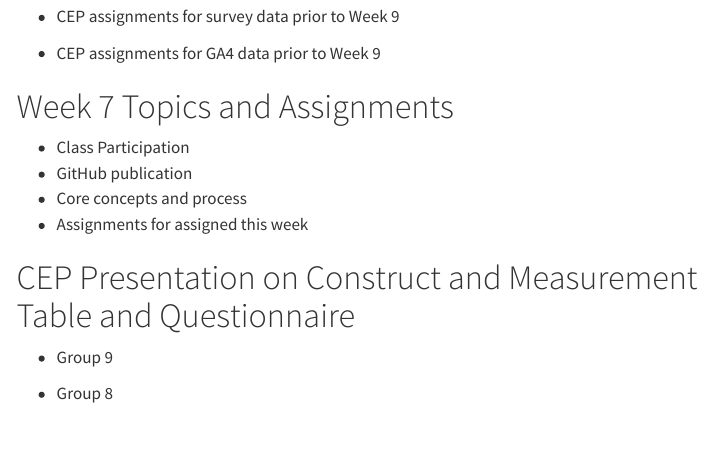
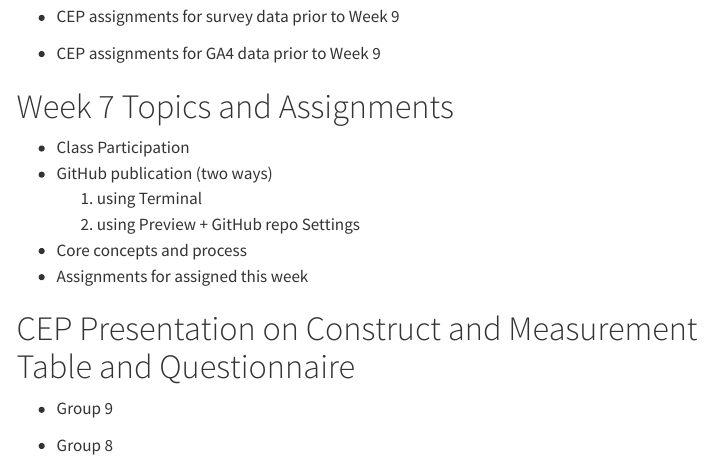
Before and after one commit to jaejungca/my-class-notes, a Quarto document (classnotes-w07.qmd): the page in a window 1100 px wide, from 4760 px down. Rendered offline with R 4.5, knitr and Pandoc in place of Quarto, with nearby package versions; menus at the side of the page are left out.

Commit message:
revision

```diff
--- a/classnotes-w07.qmd
+++ b/classnotes-w07.qmd
@@ -116,7 +116,9 @@ Clear rules and clear norms won’t eliminate every conflict over AI. But by tak
 # Week 7 Topics and Assignments
 
 -   Class Participation
--   GitHub publication
+-   GitHub publication (two ways)
+    1.  using Terminal
+    2.  using Preview + GitHub repo Settings
 -   Core concepts and process
 -   Assignments for assigned this week
 
```
